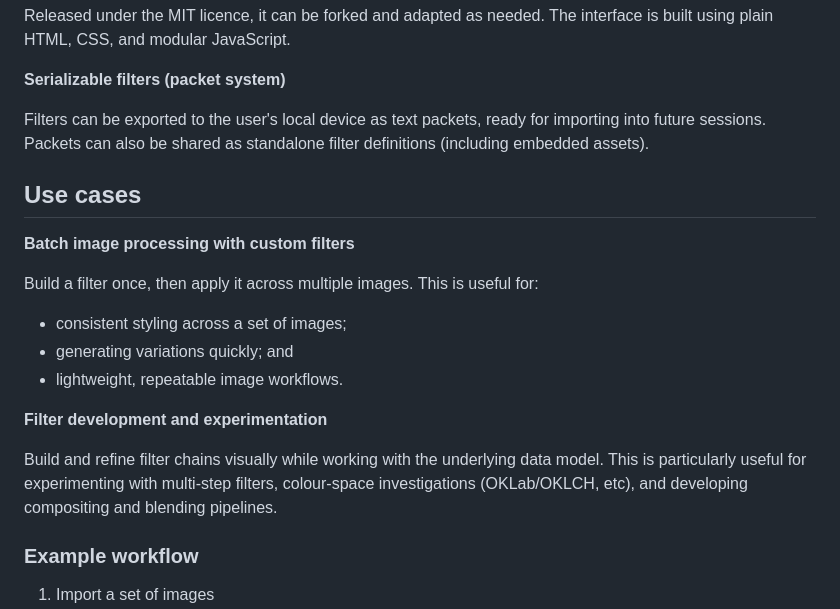
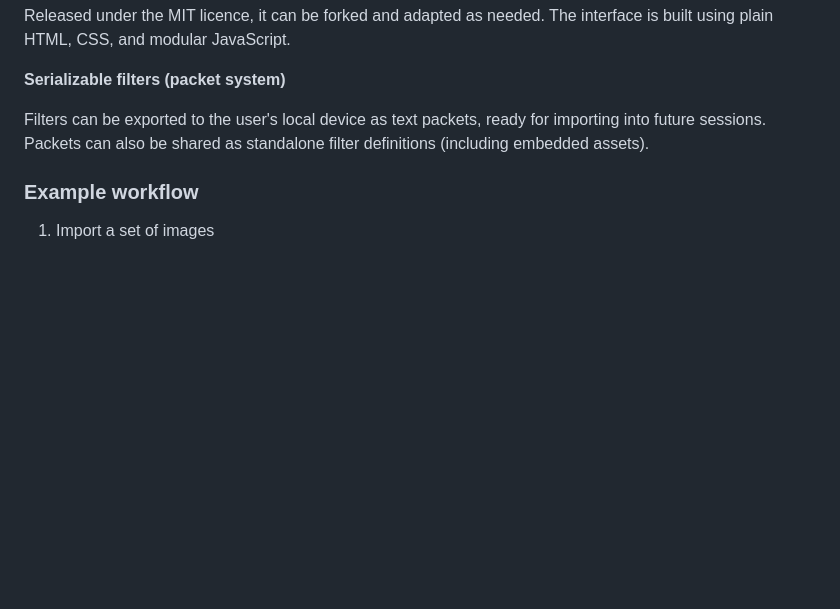
Before and after one commit to KaliedaRik/sc-filter-builder, a Markdown page: README.md, the part around the change. Rendered like a GitHub page; blank space fills up the shorter version.

Commit message:
Redraft README

```diff
--- a/README.md
+++ b/README.md
@@ -86,20 +86,6 @@ Released under the MIT licence, it can be forked and adapted as needed. The inte
 
 Filters can be exported to the user's local device as text packets, ready for importing into future sessions. Packets can also be shared as standalone filter definitions (including embedded assets).
 
-## Use cases
-
-**Batch image processing with custom filters**
-
-Build a filter once, then apply it across multiple images. This is useful for:
-
-- consistent styling across a set of images;
-- generating variations quickly; and
-- lightweight, repeatable image workflows.
-
-**Filter development and experimentation**
-
-Build and refine filter chains visually while working with the underlying data model. This is particularly useful for experimenting with multi-step filters, colour-space investigations (OKLab/OKLCH, etc), and developing compositing and blending pipelines.
-
 ### Example workflow
 
 1. Import a set of images
```
